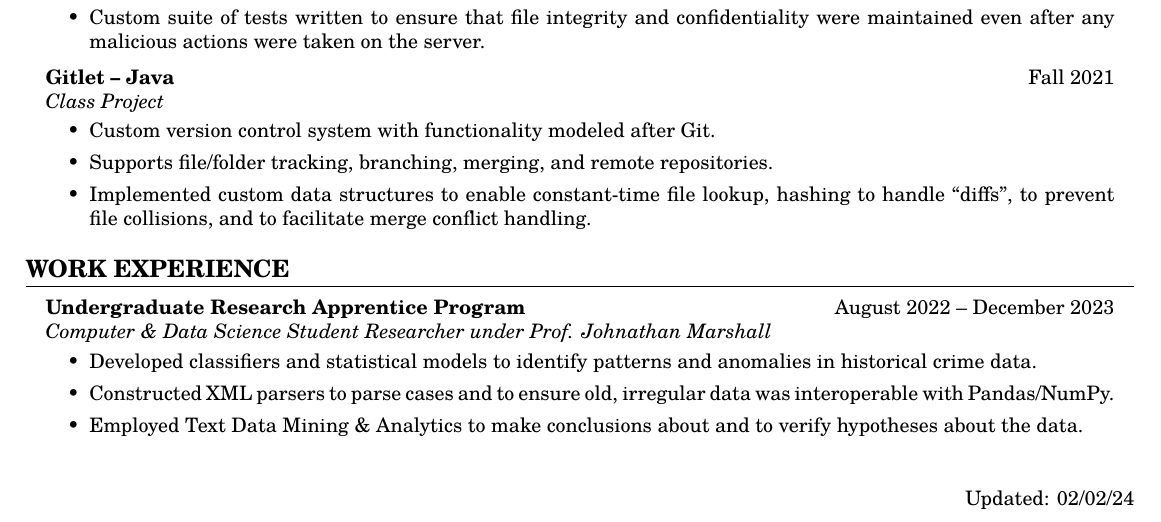
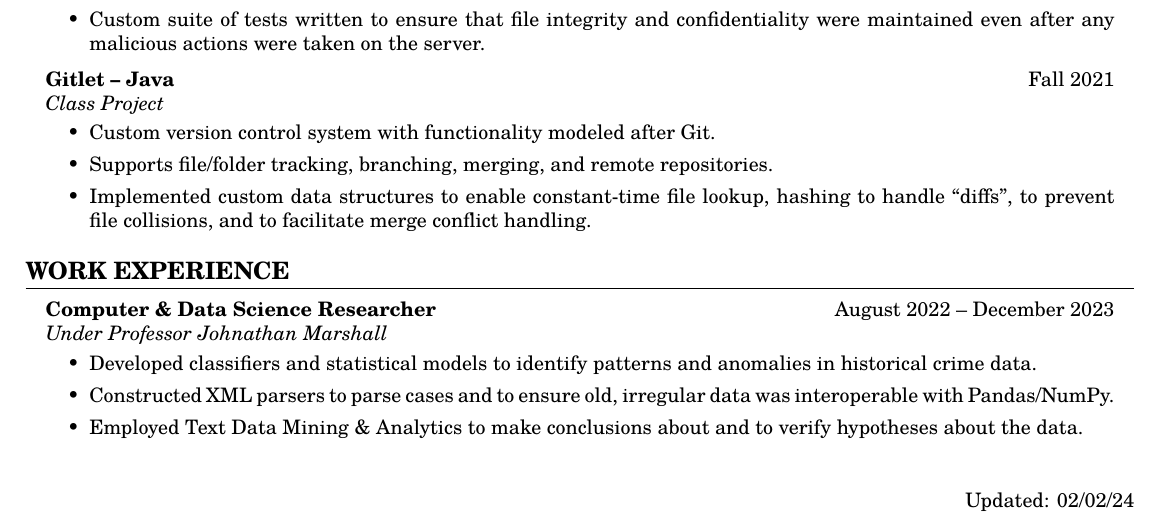
Before and after one commit to wesleynw/resume-tex, a LaTeX CV (resume.tex): part of the page, cut so that both start at the same text. Compiled offline with pdfLaTeX.

Commit message:
update URAP section title

```diff
--- a/resume.tex
+++ b/resume.tex
@@ -168,11 +168,9 @@
 
 \begin{adjustwidth}{1em}{1em}
 
-
-    \textbf{Undergraduate Research Apprentice Program} \hfill August 2022 -- December 2023
-    \\ \textit{Computer \& Data Science Student Researcher under Prof. Johnathan Marshall}
+    \textbf{Computer \& Data Science Researcher} \hfill August 2022 -- December 2023 \\
+    \textit{Under Professor Johnathan Marshall}
     \begin{itemize}
-        % \item Researching under Professor Johnathan Marshall in the UC Berkeley Legal Studies Department.
         \item Developed classifiers and statistical models to identify patterns and anomalies in historical crime data.
         \item Constructed XML parsers to parse cases and to ensure old, irregular data was interoperable with Pandas/NumPy.
         \item Employed Text Data Mining \& Analytics to make conclusions about and to verify hypotheses about the data.
```
Also changed, not shown: Resume.pdf, Wesley_Weisenberger_resume.pdf.
